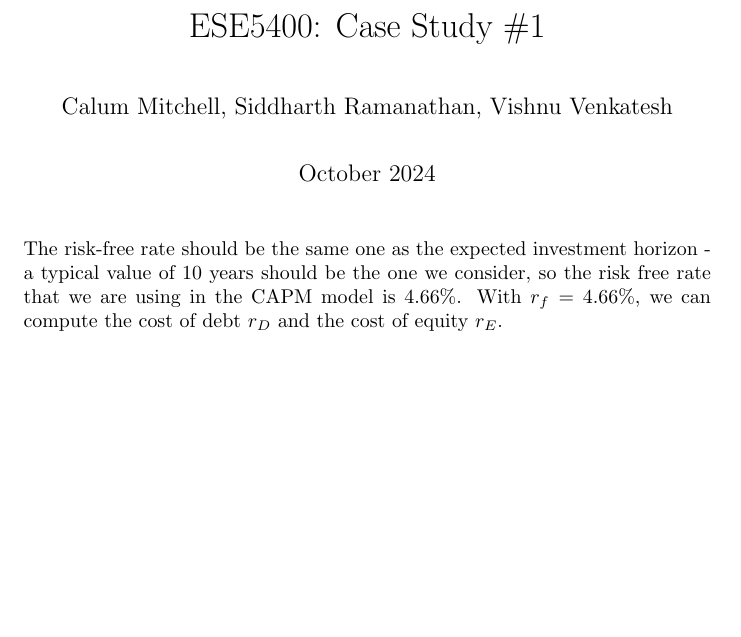
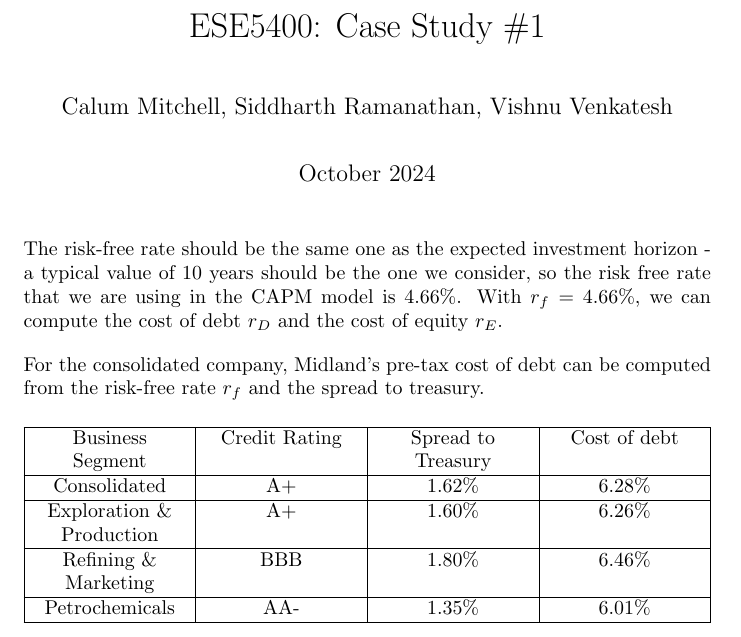
Before and after one commit to vishnuv4/ESE5400-Case-Study-1, a LaTeX document (main.tex): part of the page, cut so that both start at the same text, the shorter picture padded with empty space. Compiled offline with pdfLaTeX.

Commit message:
added table

```diff
--- a/main.tex
+++ b/main.tex
@@ -13,6 +13,7 @@
 \usepackage{bookmark}
 \usepackage{listings}
 \usepackage{framed}
+\usepackage{makecell}
 \usepackage[dvipsnames]{xcolor}
 \setlength{\parskip}{1em}
 \parindent=0pt
@@ -27,4 +28,17 @@
 
 The risk-free rate should be the same one as the expected investment horizon - a typical value of 10 years should be the one we consider, so the risk free rate that we are using in the CAPM model is 4.66\%. With $r_f = 4.66\%$, we can compute the cost of debt $r_D$ and the cost of equity $r_E$.
 
+For the consolidated company, Midland's pre-tax cost of debt can be computed from the risk-free rate $r_f$ and the spread to treasury.
+
+\begin{table}[H]
+    \begin{tabularx}{\textwidth}{|>{\centering\arraybackslash}X|>{\centering\arraybackslash}X|>{\centering\arraybackslash}X|>{\centering\arraybackslash}X|}
+        \hline
+        Business Segment & Credit Rating & Spread to Treasury & Cost of debt \\ \hline
+        Consolidated & A+ & 1.62\% & 6.28\%\\ \hline
+        Exploration \& Production & A+ & 1.60\% & 6.26\%\\ \hline
+        Refining \& Marketing & BBB & 1.80\% & 6.46\% \\ \hline
+        Petrochemicals & AA- & 1.35\% & 6.01\% \\ \hline
+    \end{tabularx}
+\end{table}
+
 \end{document}
```
